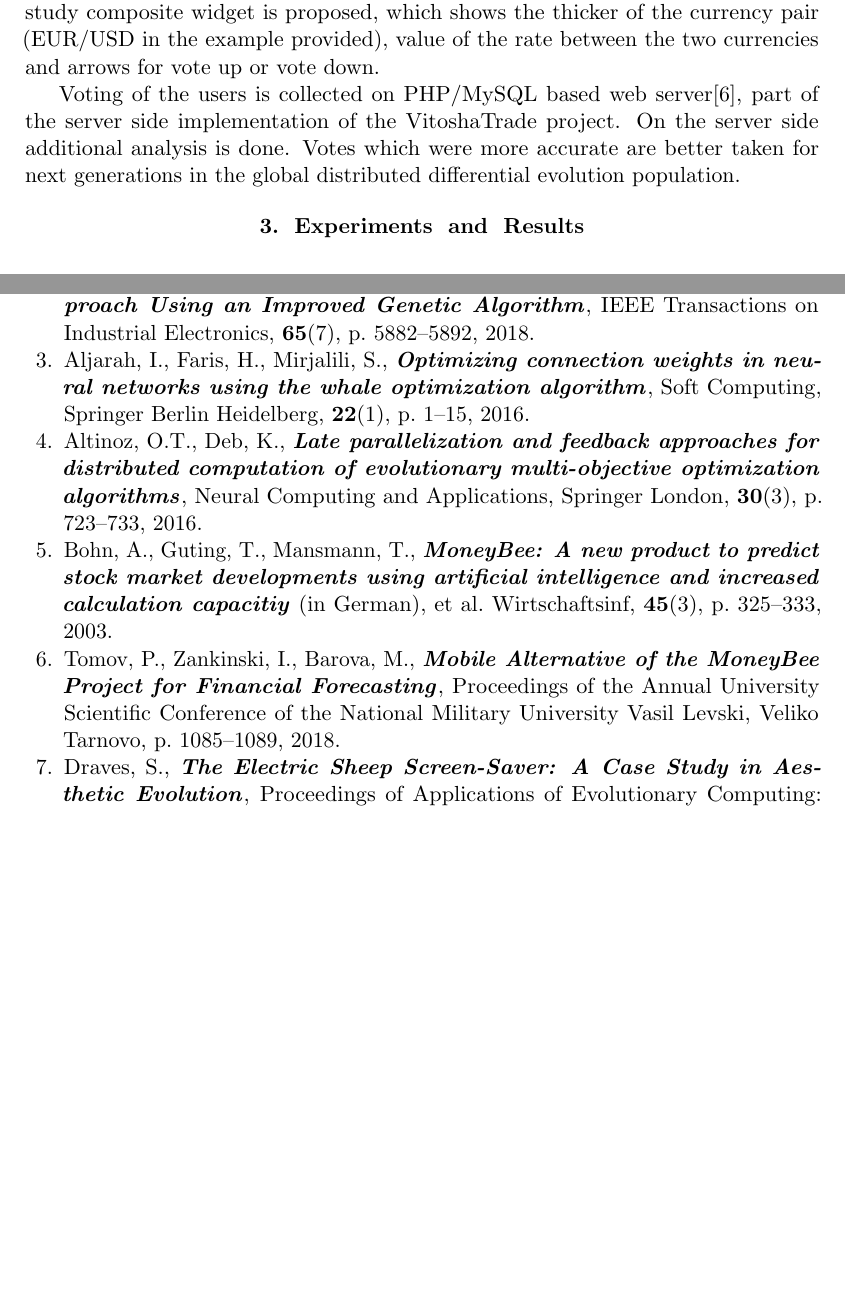
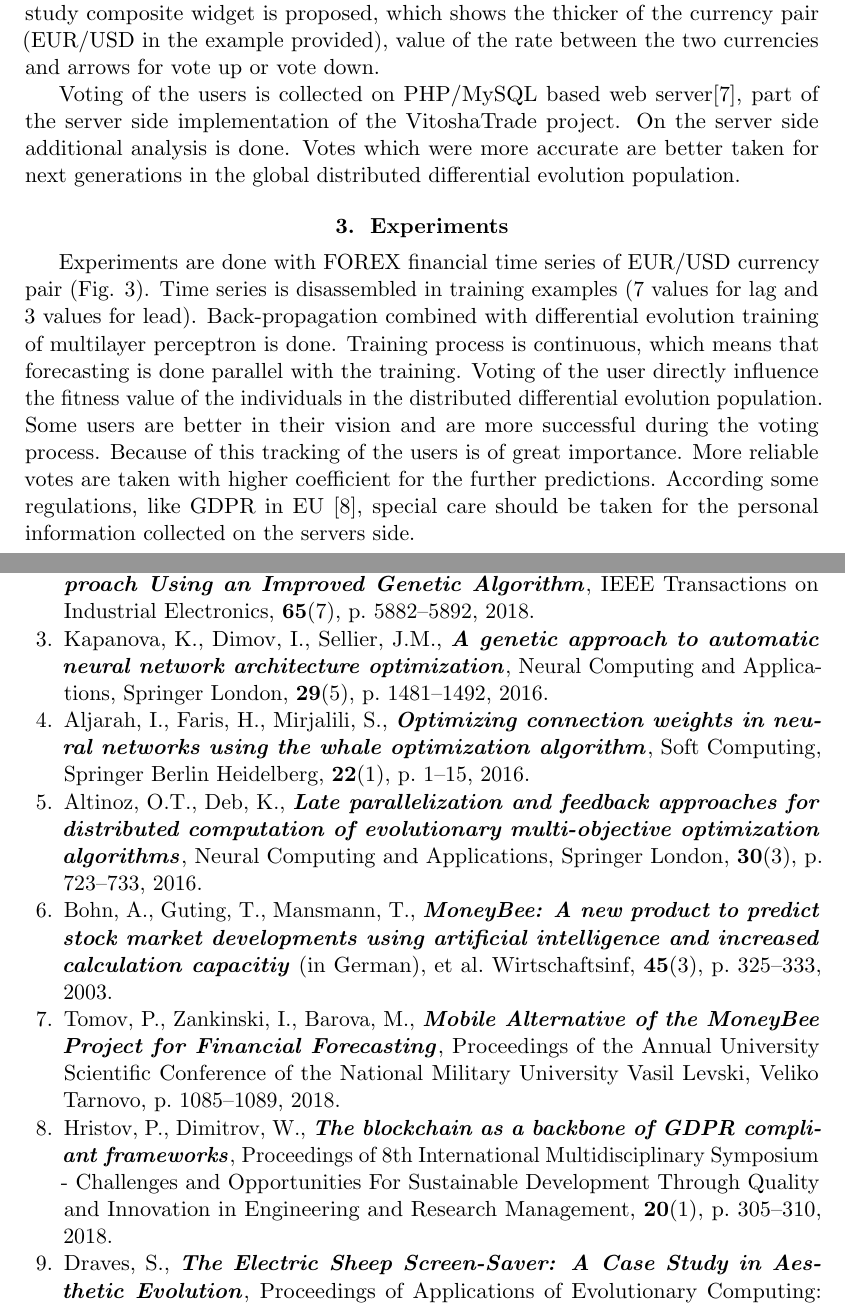
Before and after one commit to TodorBalabanov/DCCN19-Distributed-Computer-and-Communication-Networks-2019, a LaTeX paper (Human-Computer-Mobile-Distributed-Computing-for-Time-Series-Forecasting/Ketipov_Kostadinov_Petrov_Zankinski_Balabanov.tex): two parts of pages 4 and 5 of 6 before the commit and two parts of pages 4 and 6 of 6 after it, joined at a grey line, cut so that both start at the same text, the shorter picture padded with empty space. Compiled offline with pdfLaTeX.

Commit message:
Initial full text of the paper.

```diff
--- a/Human-Computer-Mobile-Distributed-Computing-for-Time-Series-Forecasting/Ketipov_Kostadinov_Petrov_Zankinski_Balabanov.tex
+++ b/Human-Computer-Mobile-Distributed-Computing-for-Time-Series-Forecasting/Ketipov_Kostadinov_Petrov_Zankinski_Balabanov.tex
@@ -84,7 +84,9 @@ This study proposes combination of the projects described above. VitoshaTrade pr
 
 Voting of the users is collected on PHP/MySQL based web server\cite{tomov01}, part of the server side implementation of the VitoshaTrade project. On the server side additional analysis is done. Votes which were more accurate are better taken for next generations in the global distributed differential evolution population.
 
-\section{Experiments and Results} \label{Experiments and Results}
+\section{Experiments} \label{Experiments}
+
+Experiments are done with FOREX financial time series of EUR/USD currency pair (Fig. \ref{fig03}). Time series is disassembled in training examples (7 values for lag and 3 values for lead). Back-propagation combined with differential evolution training of multilayer perceptron is done. Training process is continuous, which means that forecasting is done parallel with the training. Voting of the user directly influence the fitness value of the individuals in the distributed differential evolution population. Some users are better in their vision and are more successful during the voting process. Because of this tracking of the users is of great importance. More reliable votes are taken with higher coefficient for the further predictions. According some regulations, like GDPR in EU \cite{hristov01}, special care should be taken for the personal information collected on the servers side.
 
 \begin{figure}
 \includegraphics[width=0.8\textwidth]{fig03.png}
@@ -107,6 +109,8 @@ As future research it will be interesting different communication capabilities t
 
 \bibitem{zhang01} Zhang, R., Tao, J., \textbf{\textit{A Nonlinear Fuzzy Neural Network Modeling Approach Using an Improved Genetic Algorithm}}, IEEE Transactions on Industrial Electronics, \textbf{65}(7), p. 5882--5892, 2018.
 
+\bibitem{kapanova01} Kapanova, K., Dimov, I., Sellier, J.M., \textbf{\textit{A genetic approach to automatic neural network architecture optimization}}, Neural Computing and Applications, Springer London, \textbf{29}(5), p. 1481--1492, 2016.
+
 \bibitem{aljarah01} Aljarah, I., Faris, H., Mirjalili, S., \textbf{\textit{Optimizing connection weights in neural networks using the whale optimization algorithm}}, Soft Computing, Springer Berlin Heidelberg, \textbf{22}(1), p. 1–15, 2016.
 
 \bibitem{altinoz01} Altinoz, O.T., Deb, K., \textbf{\textit{Late parallelization and feedback approaches for distributed computation of evolutionary multi-objective optimization algorithms}}, Neural Computing and Applications, Springer London, \textbf{30}(3), p. 723--733, 2016.
@@ -114,6 +118,8 @@ As future research it will be interesting different communication capabilities t
 \bibitem{bohn01} Bohn, A., Guting, T., Mansmann, T., \textbf{\textit{MoneyBee: A new product to predict stock market developments using artificial intelligence and increased calculation capacitiy}} (in German), et al. Wirtschaftsinf, \textbf{45}(3), p. 325--333, 2003.
 
 \bibitem{tomov01} Tomov, P., Zankinski, I., Barova, M., \textbf{\textit{Mobile Alternative of the MoneyBee Project for Financial Forecasting}}, Proceedings of the Annual University Scientific Conference of the National Military University Vasil Levski, Veliko Tarnovo, p. 1085--1089, 2018.
+
+\bibitem{hristov01} Hristov, P., Dimitrov, W., \textbf{\textit{The blockchain as a backbone of GDPR compliant frameworks}}, Proceedings of 8th International Multidisciplinary Symposium - Challenges and Opportunities For Sustainable Development Through Quality and Innovation in Engineering and Research Management, \textbf{20}(1), p. 305--310, 2018.
 
 \bibitem{draves01} Draves, S., \textbf{\textit{The Electric Sheep Screen-Saver: A Case Study in Aesthetic Evolution}}, Proceedings of Applications of Evolutionary Computing: EvoWorkkshops: EvoBIO, EvoCOMNET, EvoHOT, EvoIASP, EvoMUSART, and EvoSTOC Lausanne, LNCS 3449, p. 458--467, 2005.
 
```
Also changed, not shown: Human-Computer-Mobile-Distributed-Computing-for-Time-Series-Forecasting/Ketipov_Kostadinov_Petrov_Zankinski_Balabanov.tex (2 more changed lines).
